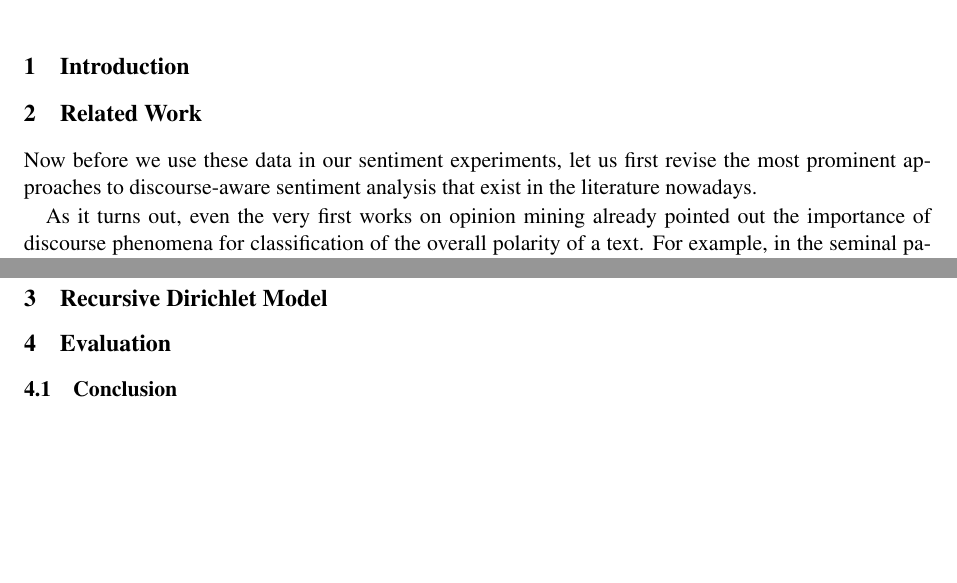
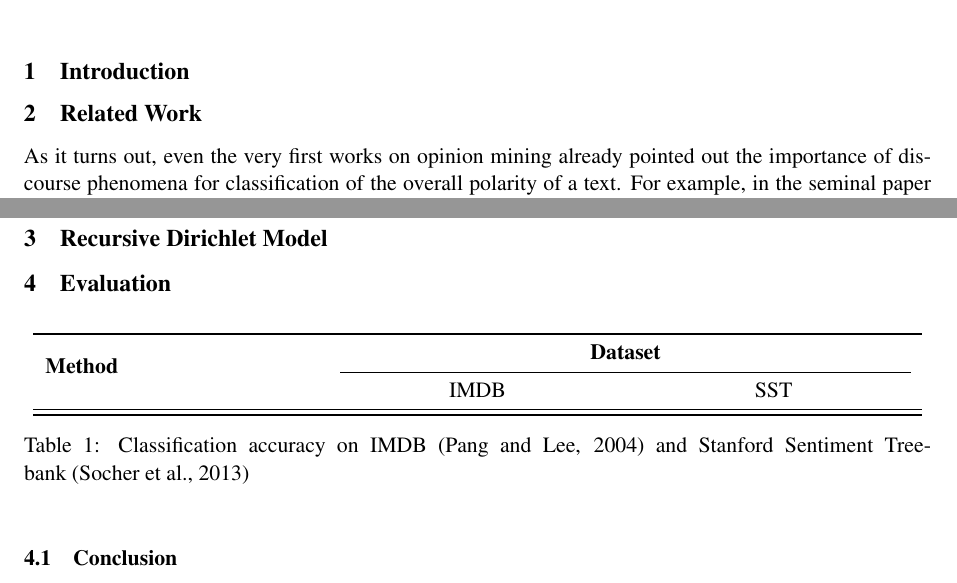
Before and after one commit to WladimirSidorenko/DASA, a LaTeX paper (paper/dasa.tex): two parts of pages 1 and 4 of 5 before the commit and two parts of pages 1 and 4 of 6 after it, joined at a grey line, cut so that both start at the same text, the shorter picture padded with empty space. Compiled offline with pdfLaTeX.

Commit message:
added mock table for results

```diff
--- a/paper/dasa.tex
+++ b/paper/dasa.tex
@@ -6,7 +6,10 @@
 \usepackage{times}
 
 \usepackage{amsmath}
-%% \usepackage[authoryear]{natbib}
+\usepackage{array}
+\usepackage{booktabs}
+\usepackage{multicol}           % for multiple columns in a table
+\usepackage{multirow}
 \usepackage{paralist}
 \usepackage[colorinlistoftodos,prependcaption,textsize=tiny]{todonotes}
 
@@ -70,10 +73,6 @@
 % rating groups. An evaluation on the four-star review corpus
 % of~\newcite{Pang:05} showed an improvement by up to~7\% over the
 % previous state of the art, boosting it to 59.37\% average accuracy.
-
-Now before we use these data in our sentiment experiments, let us
-first revise the most prominent approaches to discourse-aware
-sentiment analysis that exist in the literature nowadays.
 
 As it turns out, even the very first works on opinion mining already
 pointed out the importance of discourse phenomena for classification
@@ -363,6 +361,21 @@ several novel DASA solutions, which will be briefly described below.
 
 \section{Evaluation}\label{evaluation}
 
+\begin{table}[hbt]
+  \begin{center}
+    \begin{tabular}{p{0.3\columnwidth}%
+        *{2}{>{\centering\arraybackslash}p{0.3\columnwidth}}} % first columm
+      \toprule
+      \multirow{2}*{\bfseries Method} & %
+      \multicolumn{2}{c}{\bfseries Dataset}\\\cmidrule(lr){2-3}
+      & IMDB & SST\\\midrule
+      \bottomrule
+    \end{tabular}
+    \caption{Classification accuracy on IMDB~\cite{Pang:04} and
+      Stanford Sentiment
+      Treebank~\cite{Socher:13}}\label{tbl:accuracy}
+  \end{center}
+\end{table}
 
 \subsection{Conclusion}\label{conclusion}
 
```
Also changed, not shown: paper/dasa.tex (23 more changed lines).
